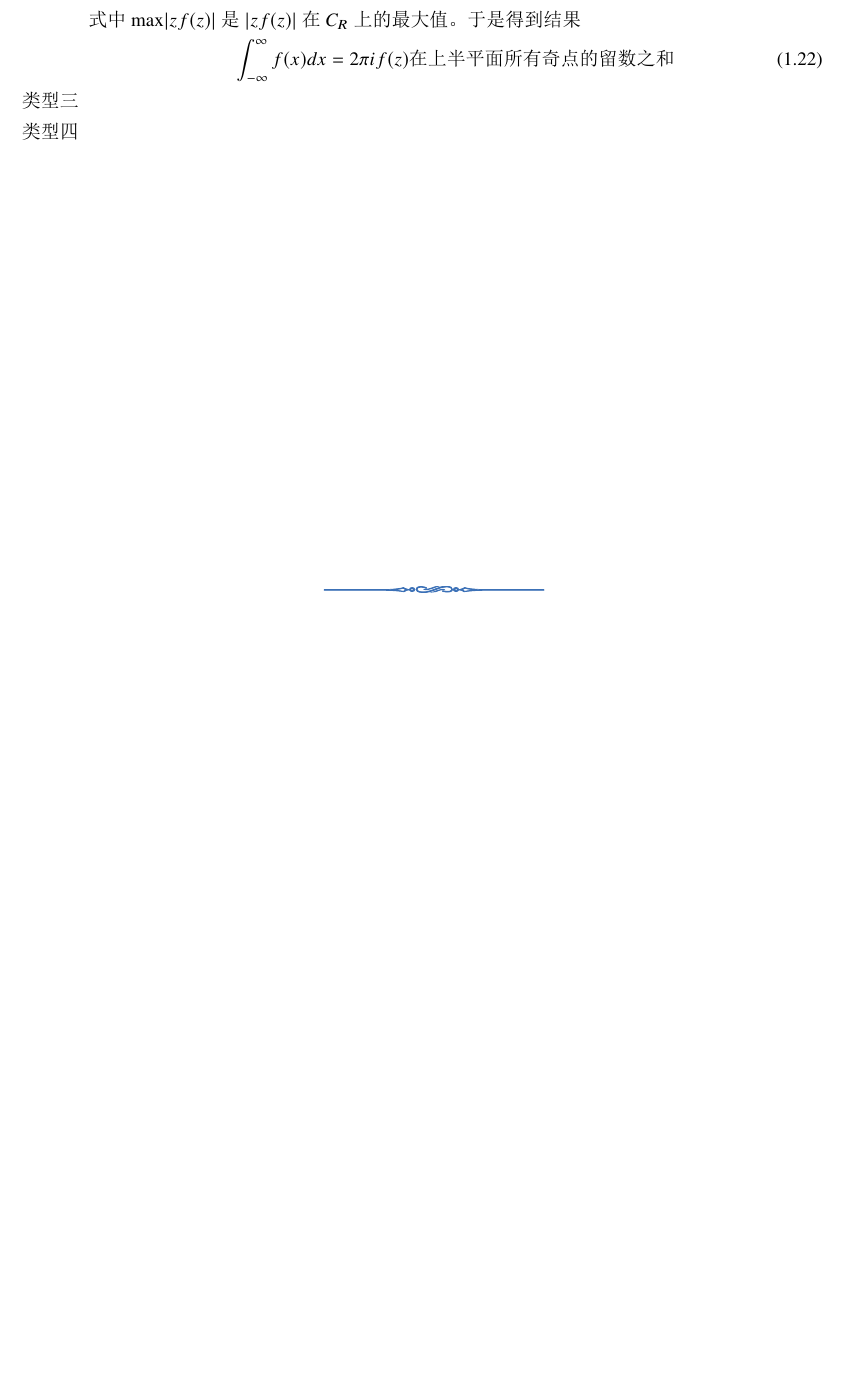
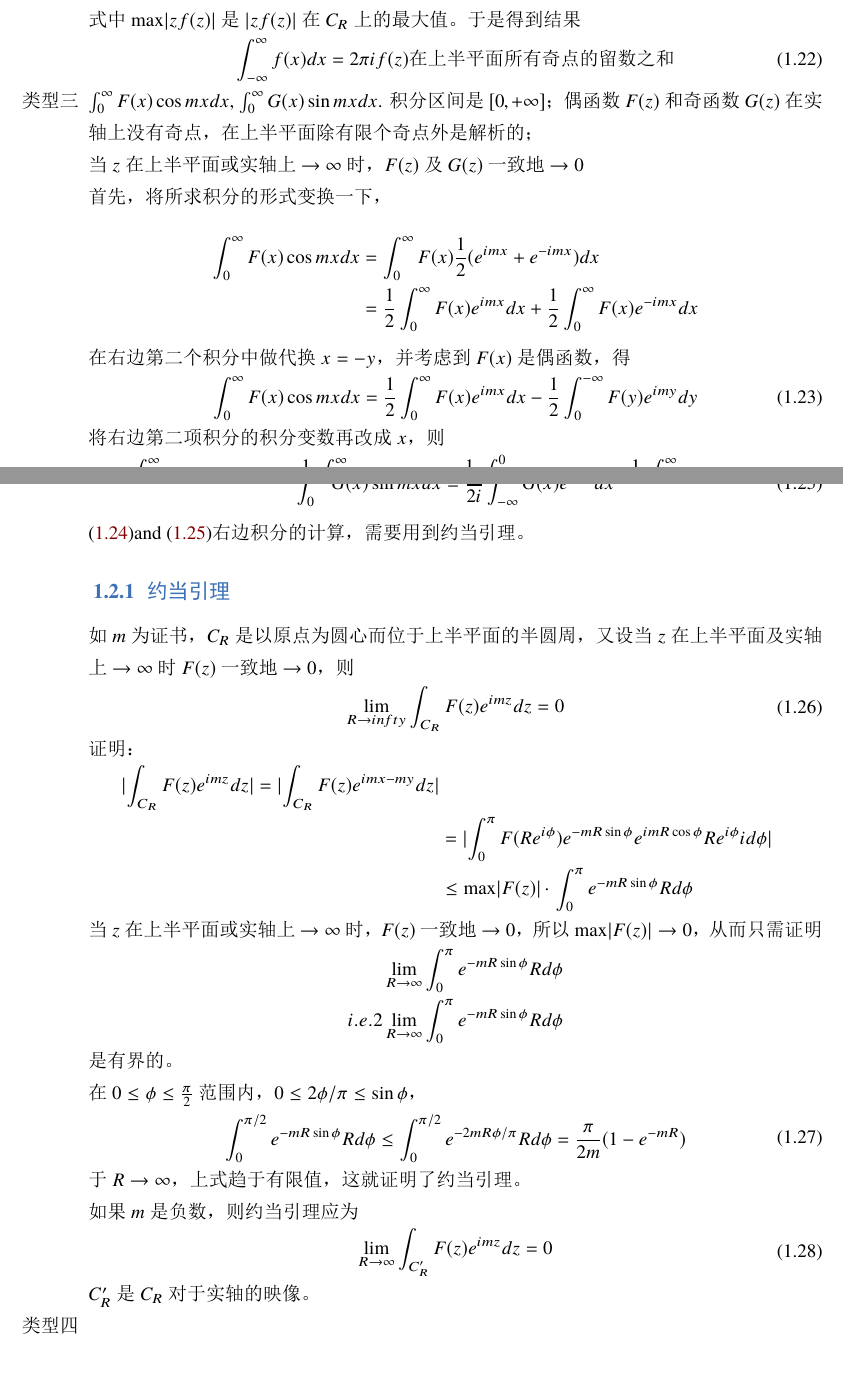
Before and after one commit to gravitional/note-on-physics, a LaTeX book (parton-df/main.tex, which reads parton-df/chapter-1.tex): part of page 6 of 8 before the commit and two parts of pages 6 and 7 of 9 after it, the two joined at a grey line, cut so that both start at the same text, the shorter picture padded with empty space. The pictures show the PDF file parton-df/temp/main.pdf that the author committed with the source.

Commit message:
add more math in physics

```diff
--- a/parton-df/chapter-1.tex
+++ b/parton-df/chapter-1.tex
@@ -289,4 +289,35 @@ $P(z_0)\neq 0$, 从而$z_0$是$f(z)$的一阶极点, 则
               \end{aligned}\end{equation}
 
     \item[类型三]
-    \item[类型四]
+     $\int_0^\infty F(x) \cos mx dx$, $\int_0^\infty G(x) \sin mx dx$.
+     积分区间是$[0,+\infty]$；偶函数$F(z)$和奇函数$G(z)$在实轴上没有奇点，在上半平面除有限个奇点外是解析的；\\
+     当$z$在上半平面或实轴上$\to \infty$时，$F(z)$及$G(z)$一致地$\to 0$
+
+     首先，将所求积分的形式变换一下，
+
+     \begin{equation}\begin{aligned}
+        % \label{eq.4.2.5}
+        %%%%%+++++++++++++++++++++++---------------------
+        \int_0^\infty F(x) \cos mx dx &{}=
+        \int_0^\infty F(x) \frac{1}{2} (e^{imx}+e^{-imx})dx \\ \notag
+        &{}=
+        \frac{1}{2} \int_0^\infty F(x) e^{imx} dx
+        +\frac{1}{2} \int_0^\infty F(x) e^{-imx} dx
+        %%%%%+++++++++++++++++++++++
+    \end{aligned}\end{equation}
+
+在右边第二个积分中做代换$x=-y$，并考虑到$F(x)$是偶函数，得
+\begin{equation}\begin{aligned}
+    % \label{eq.4.2.5}
+    %%%%%+++++++++++++++++++++++---------------------
+    \int_0^\infty F(x) \cos mx dx =
+    \frac{1}{2} \int_0^\infty F(x) e^{imx} dx
+    -\frac{1}{2}\int_0^{- \infty} F(y) e^{imy} dy
+    %%%%%+++++++++++++++++++++++
+\end{aligned}\end{equation}
+
+将右边第二项积分的积分变数再改成$x$，则
+\begin{equation}\begin{aligned}
+    \label{eq.4.2.7}
+    %%%%%+++++++++++++++++++++++---------------------
+    \int_0^\infty F(x) \cos mx dx =
@@ -293,2 +331,73 @@ $P(z_0)\neq 0$, 从而$z_0$是$f(z)$的一阶极点, 则
+\begin{equation}\begin{aligned}
+    \label{eq.4.2.8}
+    %%%%%+++++++++++++++++++++++---------------------
+    \int_0^\infty G(x) \sin mx dx =
+    \frac{1}{2i} \int_{- \infty}^\infty G(x) e^{imx} dx
+    %%%%%+++++++++++++++++++++++
+\end{aligned}\end{equation}
+
+\eqref{eq.4.2.7}and \eqref{eq.4.2.8}右边积分的计算，需要用到约当引理。
+
+\subsection{约当引理}
+
+如$m$为证书，$C_R$是以原点为圆心而位于上半平面的半圆周，又设当$z$在上半平面及实轴上$\to \infty$时$F(z)$一致地$\to 0$，则
+\begin{equation}\begin{aligned}
+    % \label{eq.4.2.8}
+    %%%%%+++++++++++++++++++++++---------------------
+    \lim_{R\to infty} \int_{C_R} F(z) e^{imz} dz =0
+    %%%%%+++++++++++++++++++++++
+\end{aligned}\end{equation}
+
+证明：
+\begin{equation}\begin{aligned}
+    % \label{eq.4.2.8}
+    %%%%%+++++++++++++++++++++++---------------------
+    \abs{ \int_{C_R} F(z) e^{imz} dz } =
+    \abs{ \int_{C_R} F(z) e^{imx-my} dz }\\ \notag
+    &{}=\abs{
+         \int_{0}^{\pi} F(R e^{i\phi})
+    e^{-mR \sin \phi} e^{im R \cos \phi}
+    R e^{i \phi} i d \phi
+    }\\
+    &{}\leq \max \abs{F(z)}\cdot
+    \int_{0}^{\pi} e^{-m R \sin \phi} R d \phi
+    %%%%%+++++++++++++++++++++++
+\end{aligned}\end{equation}
+
+当$z$在上半平面或实轴上$\to \infty$时，$F(z)$一致地$\to 0$，所以$\max \abs{F(z)} \to 0$，
+从而只需证明
+\begin{equation}\begin{aligned}
+    % \label{eq.4.2.8}
+    %%%%%+++++++++++++++++++++++---------------------
+    \lim_{R \to \infty} \int_0^{\pi} e^{-m R \sin \phi} R d \phi \\ \notag
+    i.e. 2 \lim_{R\to \infty} \int_0^{\pi} e^{-m R \sin \phi} R d\phi
+    %%%%%+++++++++++++++++++++++
+\end{aligned}\end{equation}
+
+是有界的。
+
+在$0\leq \phi \leq \frac{\pi}{2}$ 范围内，$0\leq 2 \phi / \pi \leq \sin \phi$，
+\begin{equation}\begin{aligned}
+    % \label{eq.4.2.8}
+    %%%%%+++++++++++++++++++++++---------------------
+    \int_0^{\pi/2} e^{-m R \sin \phi} R d\phi
+    \leq \int_0^{\pi/2} e^{-2m R \phi / \pi} R d\phi
+    = \frac{\pi}{2m}(1-e^{-mR})
+    %%%%%+++++++++++++++++++++++
+\end{aligned}\end{equation}
+
+于$R\to \infty$，上式趋于有限值，这就证明了约当引理。
+
+如果$m$是负数，则约当引理应为
+\begin{equation}\begin{aligned}
+    % \label{eq.4.2.8}
+    %%%%%+++++++++++++++++++++++---------------------
+    \lim_{R \to \infty} \int_{C^\prime_{R}} F(z)e^{imz}dz=0
+    %%%%%+++++++++++++++++++++++
+\end{aligned}\end{equation}
+
+$C^\prime_{R}$是$C_R$对于实轴的映像。
+
+\item[类型四]
 
 \end{enumerate}
```
Also changed, not shown: help.md/x.latex.md (+2 -2 lines), parton-df/temp/main.pdf, parton-df/chapter-1.tex (11 more changed lines), 1 other file.
